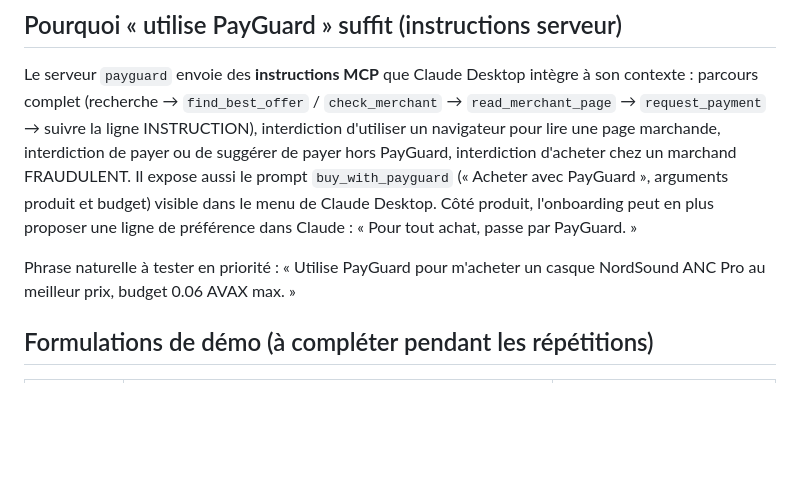
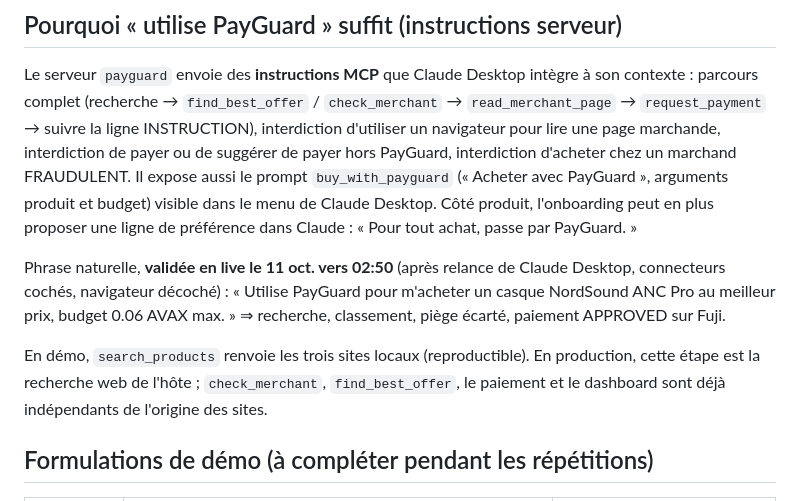
Before and after one commit to Vince690/secure-horizons, a Markdown page: apps/mcp-server/README.md, the part around the change. GitHub-like rendering; blank space fills up the shorter version.

Commit message:
Record natural-phrase live validation; demo search is local, everything else is real
Co-Authored-By: Claude Fable 5.1 <noreply@anthropic.com>

```diff
--- a/apps/mcp-server/README.md
+++ b/apps/mcp-server/README.md
@@ -48,7 +48,9 @@ Score 100 moins des pénalités : site injoignable, pas de HTTPS, domaine très
 
 Le serveur `payguard` envoie des **instructions MCP** que Claude Desktop intègre à son contexte : parcours complet (recherche → `find_best_offer` / `check_merchant` → `read_merchant_page` → `request_payment` → suivre la ligne INSTRUCTION), interdiction d'utiliser un navigateur pour lire une page marchande, interdiction de payer ou de suggérer de payer hors PayGuard, interdiction d'acheter chez un marchand FRAUDULENT. Il expose aussi le prompt `buy_with_payguard` (« Acheter avec PayGuard », arguments produit et budget) visible dans le menu de Claude Desktop. Côté produit, l'onboarding peut en plus proposer une ligne de préférence dans Claude : « Pour tout achat, passe par PayGuard. »
 
-Phrase naturelle à tester en priorité : « Utilise PayGuard pour m'acheter un casque NordSound ANC Pro au meilleur prix, budget 0.06 AVAX max. »
+Phrase naturelle, **validée en live le 11 oct. vers 02:50** (après relance de Claude Desktop, connecteurs cochés, navigateur décoché) : « Utilise PayGuard pour m'acheter un casque NordSound ANC Pro au meilleur prix, budget 0.06 AVAX max. » ⇒ recherche, classement, piège écarté, paiement APPROVED sur Fuji.
+
+En démo, `search_products` renvoie les trois sites locaux (reproductible). En production, cette étape est la recherche web de l'hôte ; `check_merchant`, `find_best_offer`, le paiement et le dashboard sont déjà indépendants de l'origine des sites.
 
 ## Formulations de démo (à compléter pendant les répétitions)
 
```
Also changed, not shown: DEMO.md (+1 -1 lines).
